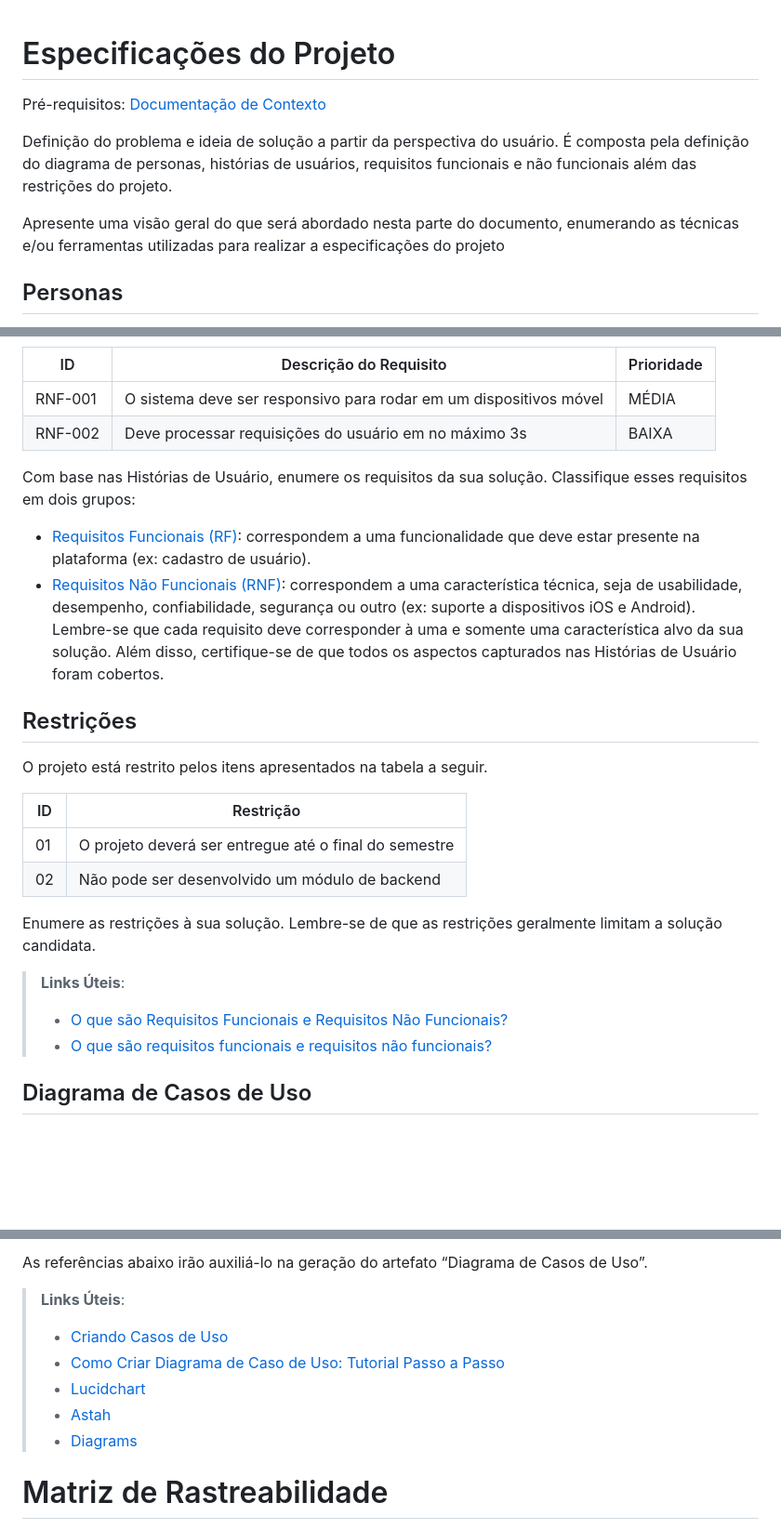
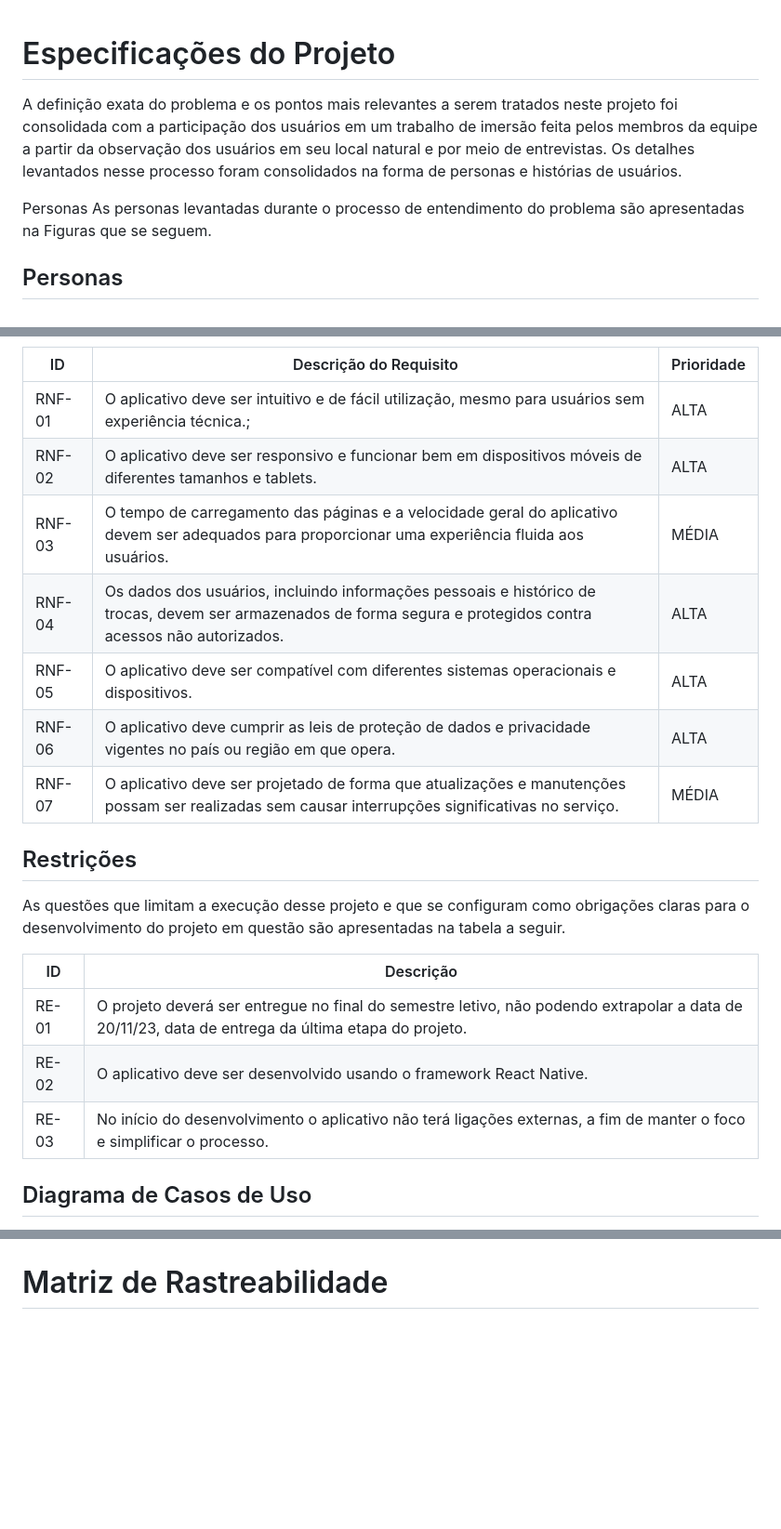
Before and after one commit to ICEI-PUC-Minas-PMV-ADS/pmv-ads-2023-2-e3-proj-mov-t6-turma-20-20, a Markdown page: docs/02-Especificação do Projeto.md, 3 parts joined by grey strips. Shown at 93% size. Drawn GitHub-style; blank space fills up the shorter version.

Commit message:
Subindo Especificação do Projeto

```diff
--- a/docs/02-Especificação do Projeto.md
+++ b/docs/02-Especificação do Projeto.md
@@ -1,9 +1,7 @@
 # Especificações do Projeto
+A definição exata do problema e os pontos mais relevantes a serem tratados neste projeto foi consolidada com a participação dos usuários em um trabalho de imersão feita pelos membros da equipe a partir da observação dos usuários em seu local natural e por meio de entrevistas. Os detalhes levantados nesse processo foram consolidados na forma de personas e histórias de usuários.
 
-<span style="color:red">Pré-requisitos: <a href="1-Documentação de Contexto.md"> Documentação de Contexto</a></span>
-
-Definição do problema e ideia de solução a partir da perspectiva do usuário. É composta pela definição do  diagrama de personas, histórias de usuários, requisitos funcionais e não funcionais além das restrições do projeto.
-
-Apresente uma visão geral do que será abordado nesta parte do documento, enumerando as técnicas e/ou ferramentas utilizadas para realizar a especificações do projeto
+Personas
+As personas levantadas durante o processo de entendimento do problema são apresentadas na Figuras que se seguem.
 
 ## Personas
@@ -86,38 +49,23 @@ As tabelas que se seguem apresentam os requisitos funcionais e não funcionais q
 
 |ID     | Descrição do Requisito  |Prioridade |
 |-------|-------------------------|----|
-|RNF-001| O sistema deve ser responsivo para rodar em um dispositivos móvel | MÉDIA |
-|RNF-002| Deve processar requisições do usuário em no máximo 3s |  BAIXA |
-
-Com base nas Histórias de Usuário, enumere os requisitos da sua solução. Classifique esses requisitos em dois grupos:
-
-- [Requisitos Funcionais
- (RF)](https://pt.wikipedia.org/wiki/Requisito_funcional):
- correspondem a uma funcionalidade que deve estar presente na
-  plataforma (ex: cadastro de usuário).
-- [Requisitos Não Funcionais
-  (RNF)](https://pt.wikipedia.org/wiki/Requisito_n%C3%A3o_funcional):
-  correspondem a uma característica técnica, seja de usabilidade,
-  desempenho, confiabilidade, segurança ou outro (ex: suporte a
-  dispositivos iOS e Android).
-Lembre-se que cada requisito deve corresponder à uma e somente uma
-característica alvo da sua solução. Além disso, certifique-se de que
-todos os aspectos capturados nas Histórias de Usuário foram cobertos.
+|RNF-01| O aplicativo deve ser intuitivo e de fácil utilização, mesmo para usuários sem experiência técnica.;  | ALTA |
+|RNF-02| O aplicativo deve ser responsivo e funcionar bem em dispositivos móveis de diferentes tamanhos e tablets. |  ALTA |
+|RNF-03| O tempo de carregamento das páginas e a velocidade geral do aplicativo devem ser adequados para proporcionar uma experiência fluida aos usuários.  | MÉDIA |
+|RNF-04| Os dados dos usuários, incluindo informações pessoais e histórico de trocas, devem ser armazenados de forma segura e protegidos contra acessos não autorizados. |  ALTA |
+|RNF-05| O aplicativo deve ser compatível com diferentes sistemas operacionais e dispositivos.  | ALTA |
+|RNF-06| O aplicativo deve cumprir as leis de proteção de dados e privacidade vigentes no país ou região em que opera. |  ALTA |
+|RNF-07| O aplicativo deve ser projetado de forma que atualizações e manutenções possam ser realizadas sem causar interrupções significativas no serviço. | MÉDIA |
 
 ## Restrições
 
-O projeto está restrito pelos itens apresentados na tabela a seguir.
+As questões que limitam a execução desse projeto e que se configuram como obrigações claras para o desenvolvimento do projeto em questão são apresentadas na tabela a seguir.
 
-|ID| Restrição                                             |
+|ID| Descrição                                            |
 |--|-------------------------------------------------------|
-|01| O projeto deverá ser entregue até o final do semestre |
-|02| Não pode ser desenvolvido um módulo de backend        |
-
-Enumere as restrições à sua solução. Lembre-se de que as restrições geralmente limitam a solução candidata.
-
-> **Links Úteis**:
-> - [O que são Requisitos Funcionais e Requisitos Não Funcionais?](https://codificar.com.br/requisitos-funcionais-nao-funcionais/)
-> - [O que são requisitos funcionais e requisitos não funcionais?](https://analisederequisitos.com.br/requisitos-funcionais-e-requisitos-nao-funcionais-o-que-sao/)
+|RE-01| O projeto deverá ser entregue no final do semestre letivo, não podendo extrapolar a data de 20/11/23, data de entrega da última etapa do projeto. |
+|RE-02| O aplicativo deve ser desenvolvido usando o framework React Native.         |
+|RE-03| No início do desenvolvimento o aplicativo não terá ligações externas, a fim de manter o foco e simplificar o processo.        |
 
 ## Diagrama de Casos de Uso
 
@@ -125,12 +77,4 @@ O diagrama de casos de uso é o próximo passo após a elicitação de requisito
 
-As referências abaixo irão auxiliá-lo na geração do artefato “Diagrama de Casos de Uso”.
-
-> **Links Úteis**:
-> - [Criando Casos de Uso](https://www.ibm.com/docs/pt-br/elm/6.0?topic=requirements-creating-use-cases)
-> - [Como Criar Diagrama de Caso de Uso: Tutorial Passo a Passo](https://gitmind.com/pt/fazer-diagrama-de-caso-uso.html/)
-> - [Lucidchart](https://www.lucidchart.com/)
-> - [Astah](https://astah.net/)
-> - [Diagrams](https://app.diagrams.net/)
 
 # Matriz de Rastreabilidade
 
```
Also changed, not shown: other parts of docs/02-Especificação do Projeto.md (+31 -62 lines).
